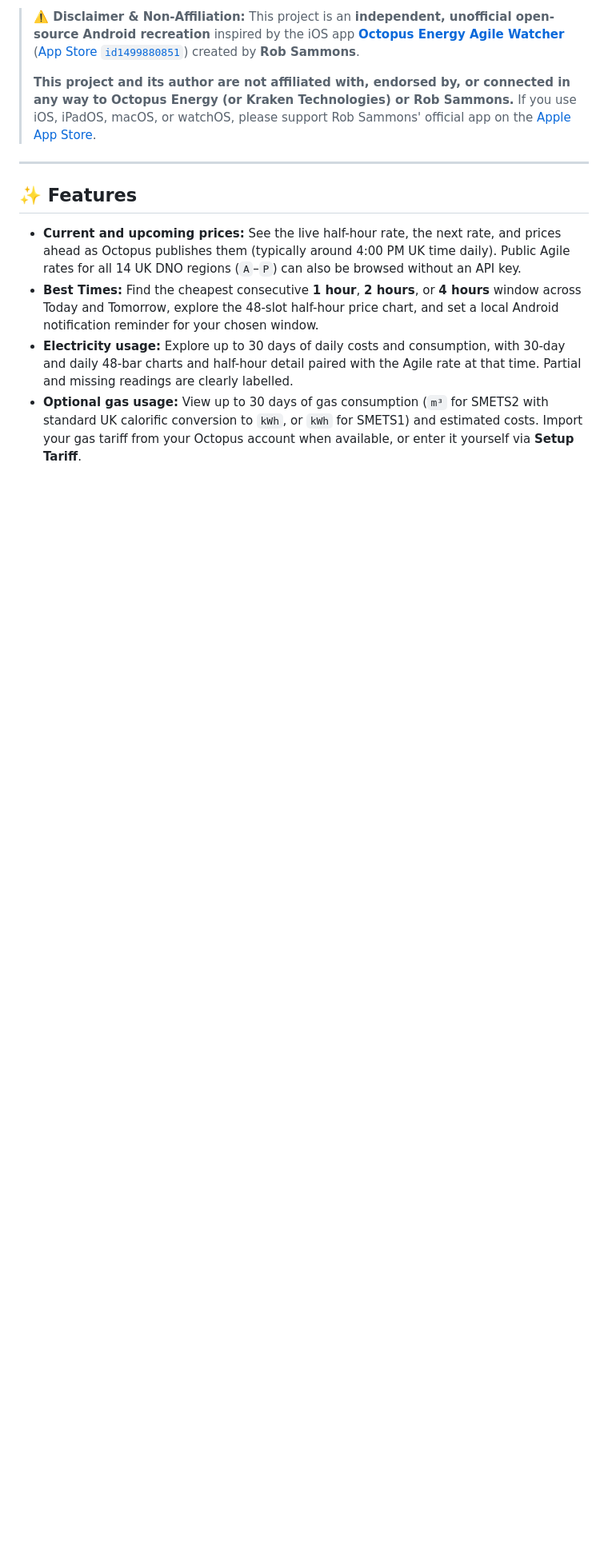
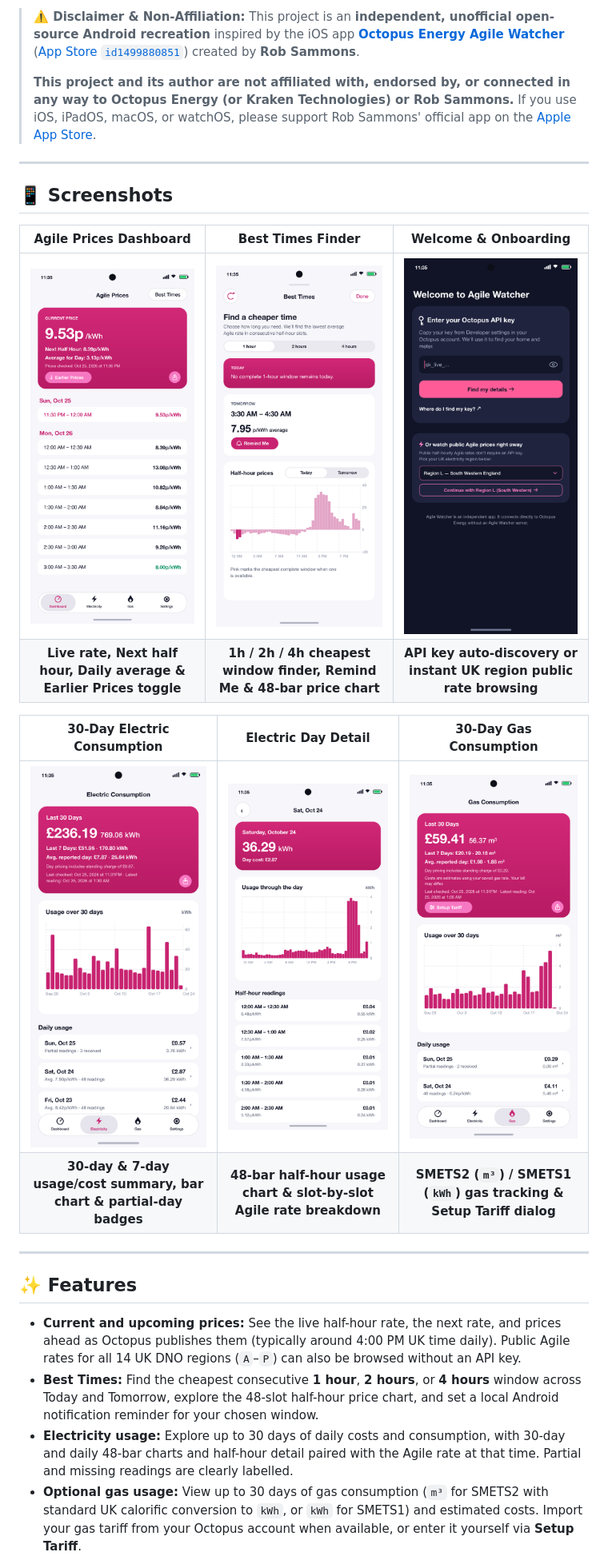
Before and after one commit to markmclaren/octopus-energy-agile-watcher-android, a Markdown page: README.md, the part around the change. Shown at 80% size. Drawn GitHub-style; pictures changed too: screenshots/01-onboarding.png (added), screenshots/02-dashboard.png (added), screenshots/03-best-times.png (added); blank space fills up the shorter version.

Commit message:
Add Android app screenshots and embed gallery in README

```diff
--- a/README.md
+++ b/README.md
@@ -6,6 +6,20 @@ Agile Watcher for Android makes it easier to follow your Octopus Energy Agile el
 > This project is an **independent, unofficial open-source Android recreation** inspired by the iOS app **[Octopus Energy Agile Watcher](https://www.robertsammons.com/agile-watcher/)** ([App Store `id1499880851`](https://apps.apple.com/gb/app/octopus-energy-agile-watcher/id1499880851)) created by **Rob Sammons**.
 >
 > **This project and its author are not affiliated with, endorsed by, or connected in any way to Octopus Energy (or Kraken Technologies) or Rob Sammons.** If you use iOS, iPadOS, macOS, or watchOS, please support Rob Sammons' official app on the [Apple App Store](https://apps.apple.com/gb/app/octopus-energy-agile-watcher/id1499880851).
+
+---
+
+## 📱 Screenshots
+
+| Agile Prices Dashboard | Best Times Finder | Welcome & Onboarding |
+| :---: | :---: | :---: |
+| ![Agile Prices Dashboard](screenshots/02-dashboard.png) | ![Best Times Finder](screenshots/03-best-times.png) | ![Welcome & Onboarding](screenshots/01-onboarding.png) |
+| **Live rate, Next half hour, Daily average & Earlier Prices toggle** | **1h / 2h / 4h cheapest window finder, Remind Me & 48-bar price chart** | **API key auto-discovery or instant UK region public rate browsing** |
+
+| 30-Day Electric Consumption | Electric Day Detail | 30-Day Gas Consumption |
+| :---: | :---: | :---: |
+| ![30-Day Electric Consumption](screenshots/04-electricity.png) | ![Electric Day Detail](screenshots/05-electricity-day.png) | ![30-Day Gas Consumption](screenshots/06-gas.png) |
+| **30-day & 7-day usage/cost summary, bar chart & partial-day badges** | **48-bar half-hour usage chart & slot-by-slot Agile rate breakdown** | **SMETS2 (`m³`) / SMETS1 (`kWh`) gas tracking & Setup Tariff dialog** |
 
 ---
 
```
